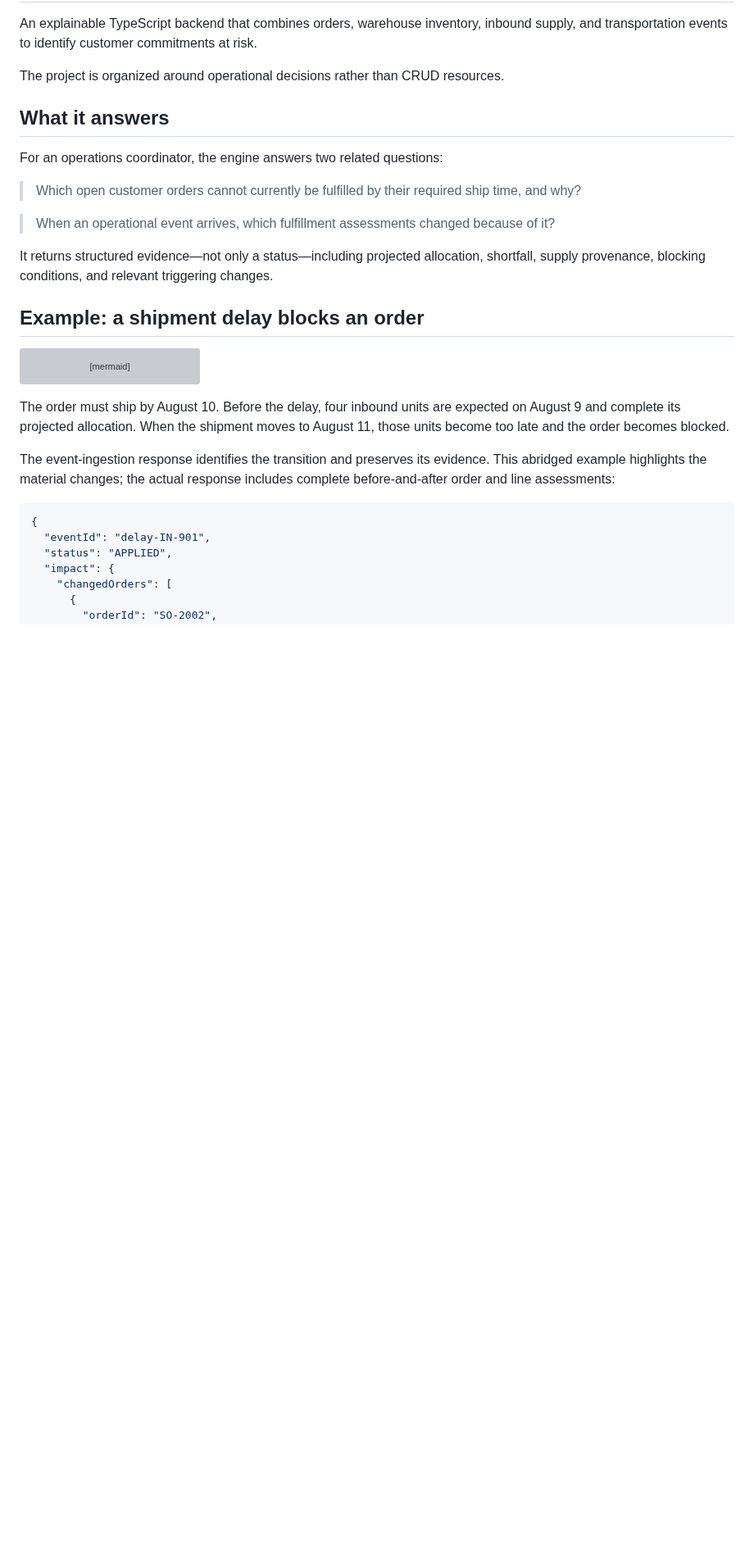
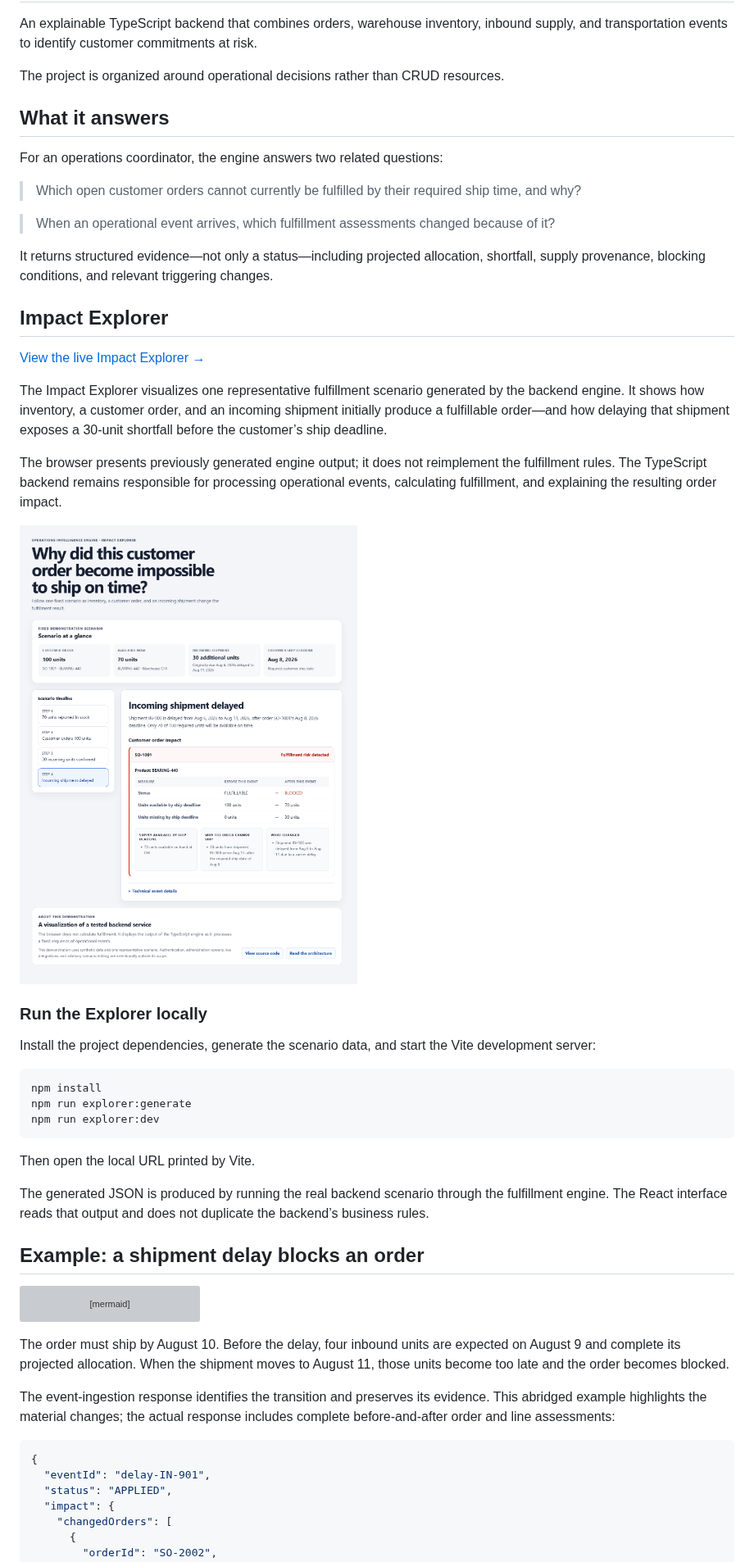
Before and after one commit to jackcritzer/operations-intelligence, a Markdown page: README.md, the part around the change. Shown at 82% size. Rendered like a GitHub page; pictures changed too: docs/images/impact-explorer.png (added); blank space fills up the shorter version; grey boxes are pictures that could not be loaded.

Commit message:
Polish Impact Explorer presentation

````diff
--- a/README.md
+++ b/README.md
@@ -13,6 +13,30 @@ For an operations coordinator, the engine answers two related questions:
 > When an operational event arrives, which fulfillment assessments changed because of it?
 
 It returns structured evidence—not only a status—including projected allocation, shortfall, supply provenance, blocking conditions, and relevant triggering changes.
+
+## Impact Explorer
+
+[View the live Impact Explorer →](https://jackcritzer.github.io/operations-intelligence/)
+
+The Impact Explorer visualizes one representative fulfillment scenario generated by the backend engine. It shows how inventory, a customer order, and an incoming shipment initially produce a fulfillable order—and how delaying that shipment exposes a 30-unit shortfall before the customer’s ship deadline.
+
+The browser presents previously generated engine output; it does not reimplement the fulfillment rules. The TypeScript backend remains responsible for processing operational events, calculating fulfillment, and explaining the resulting order impact.
+
+[![Impact Explorer showing how a shipment delay blocks a customer order](docs/images/impact-explorer.png)](https://jackcritzer.github.io/operations-intelligence/)
+
+### Run the Explorer locally
+
+Install the project dependencies, generate the scenario data, and start the Vite development server:
+
+```bash
+npm install
+npm run explorer:generate
+npm run explorer:dev
+```
+
+Then open the local URL printed by Vite.
+
+The generated JSON is produced by running the real backend scenario through the fulfillment engine. The React interface reads that output and does not duplicate the backend’s business rules.
 
 ## Example: a shipment delay blocks an order
 
````
Also changed, not shown: docs/architecture/impact-explorer.md (+32 -6 lines), docs/roadmap.md (+18 -17 lines), 5 other files.
